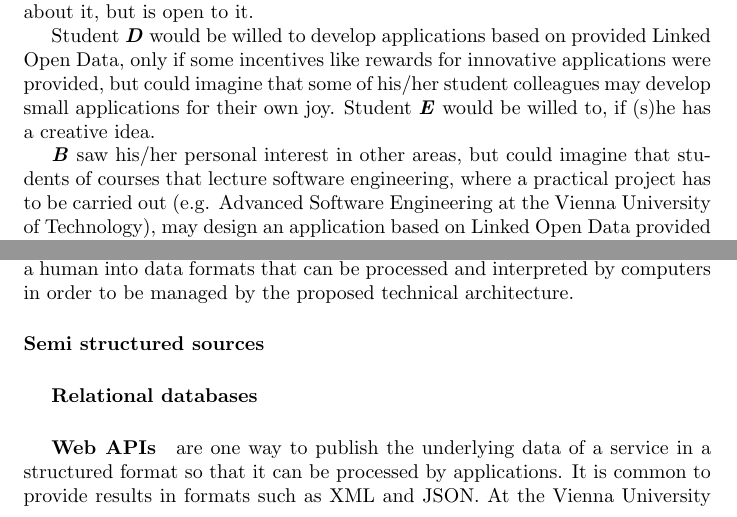
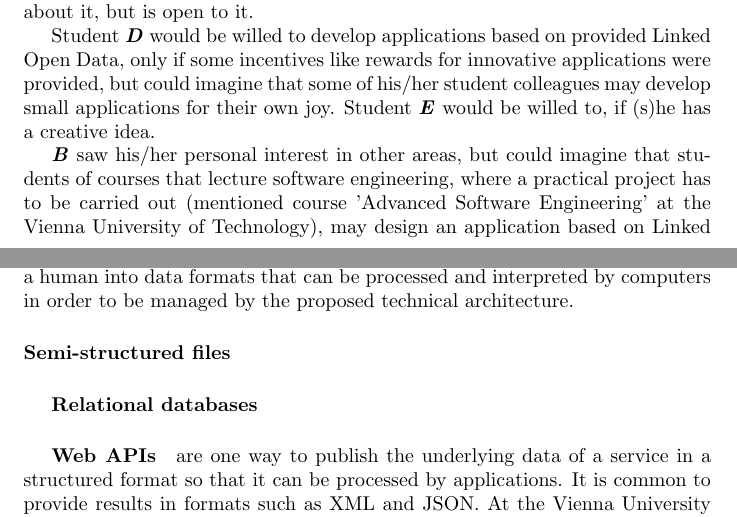
Before and after one commit to outofbits/lod-at-tuwien-seminar-work, a LaTeX paper (seminar-work-linked-open-data.tex): two parts of pages 16 and 21 of 31 before the commit and two parts of pages 16 and 21 of 30 after it, joined at a grey line, cut so that both start at the same text. Compiled offline with pdfLaTeX.

Commit message:
Some corrections.

```diff
--- a/seminar-work-linked-open-data.tex
+++ b/seminar-work-linked-open-data.tex
@@ -295,7 +295,7 @@ The interviewees were also asked about their willingness to develop applications
 
 Student \textit{\textbf{D}} would be willed to develop applications based on provided Linked Open Data, only if some incentives like rewards for innovative applications were provided, but could imagine that some of his/her student colleagues may develop small applications for their own joy. Student \textit{\textbf{E}} would be willed to, if (s)he has a creative idea.
 
-\textit{\textbf{B}} saw his/her personal interest in other areas, but could imagine that students of courses that lecture software engineering, where a practical project has to be carried out (e.g. Advanced Software Engineering at the Vienna University of Technology), may design an application based on Linked Open Data provided by the university. \textit{\textbf{C}} was principally interested in writing such an application.
+\textit{\textbf{B}} saw his/her personal interest in other areas, but could imagine that students of courses that lecture software engineering, where a practical project has to be carried out (mentioned course 'Advanced Software Engineering' at the Vienna University of Technology), may design an application based on Linked Open Data provided by the university. \textit{\textbf{C}} was principally interested in writing such an application.
 
 Overall, the interviewees were more or less cautious regarding this question.
 
@@ -385,7 +385,7 @@ The technical architecture is composed of three tiers. The first tier represents
 
 \paragraph{Not machine-processable or -interpretable} sources of knowledge like the expertise of a human (e.g. which rooms are in which way accessible) or digital data that is hard to interpret (e.g. images, PDF files) have to be transformed by a human into data formats that can be processed and interpreted by computers in order to be managed by the proposed technical architecture.
 
-\paragraph{Semi structured sources}
+\paragraph{Semi-structured files}
 
 \subparagraph{Relational databases}
 
```
Also changed, not shown: seminar-work-linked-open-data.pdf, seminar-work-linked-open-data.tex (6 more changed lines).
